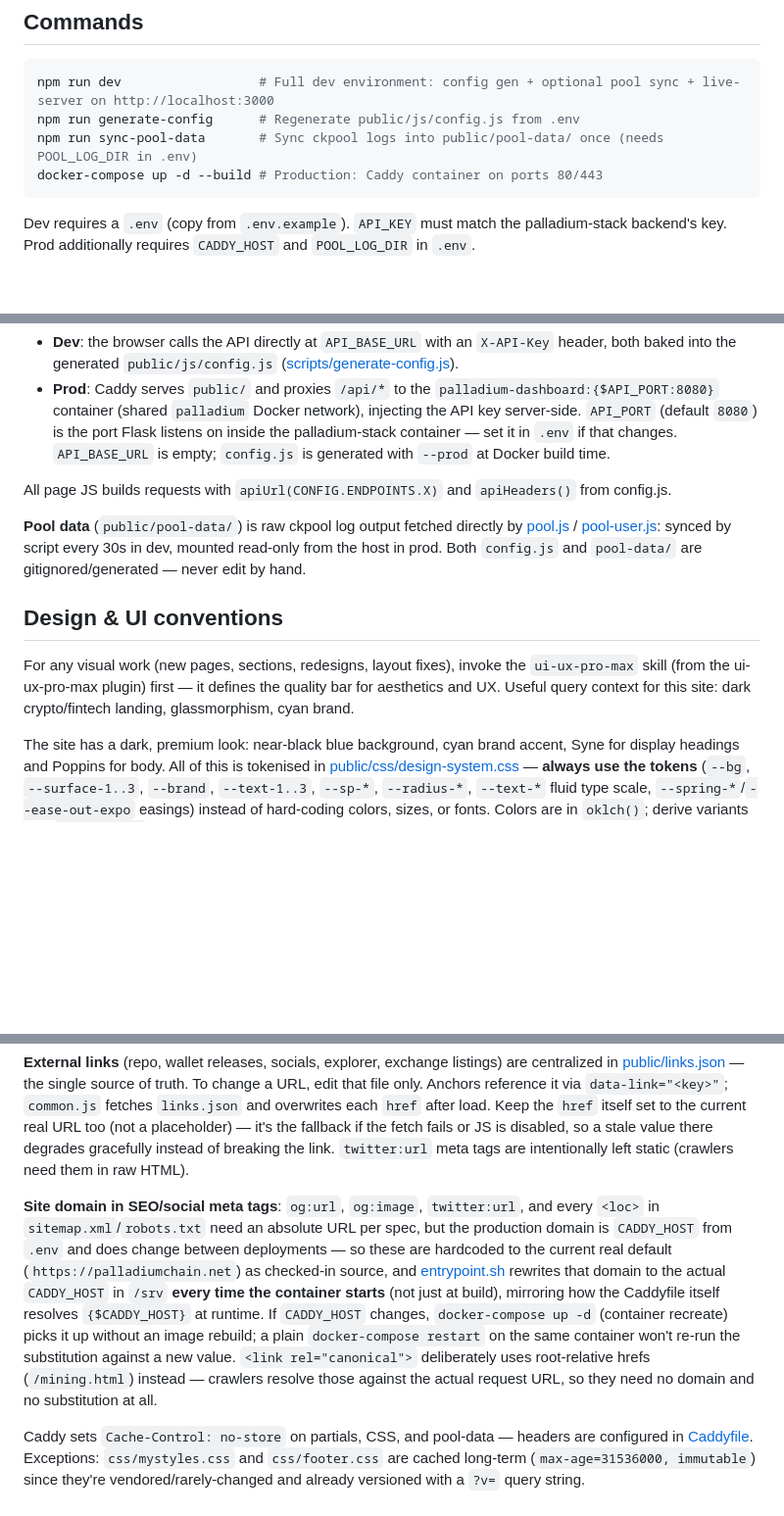
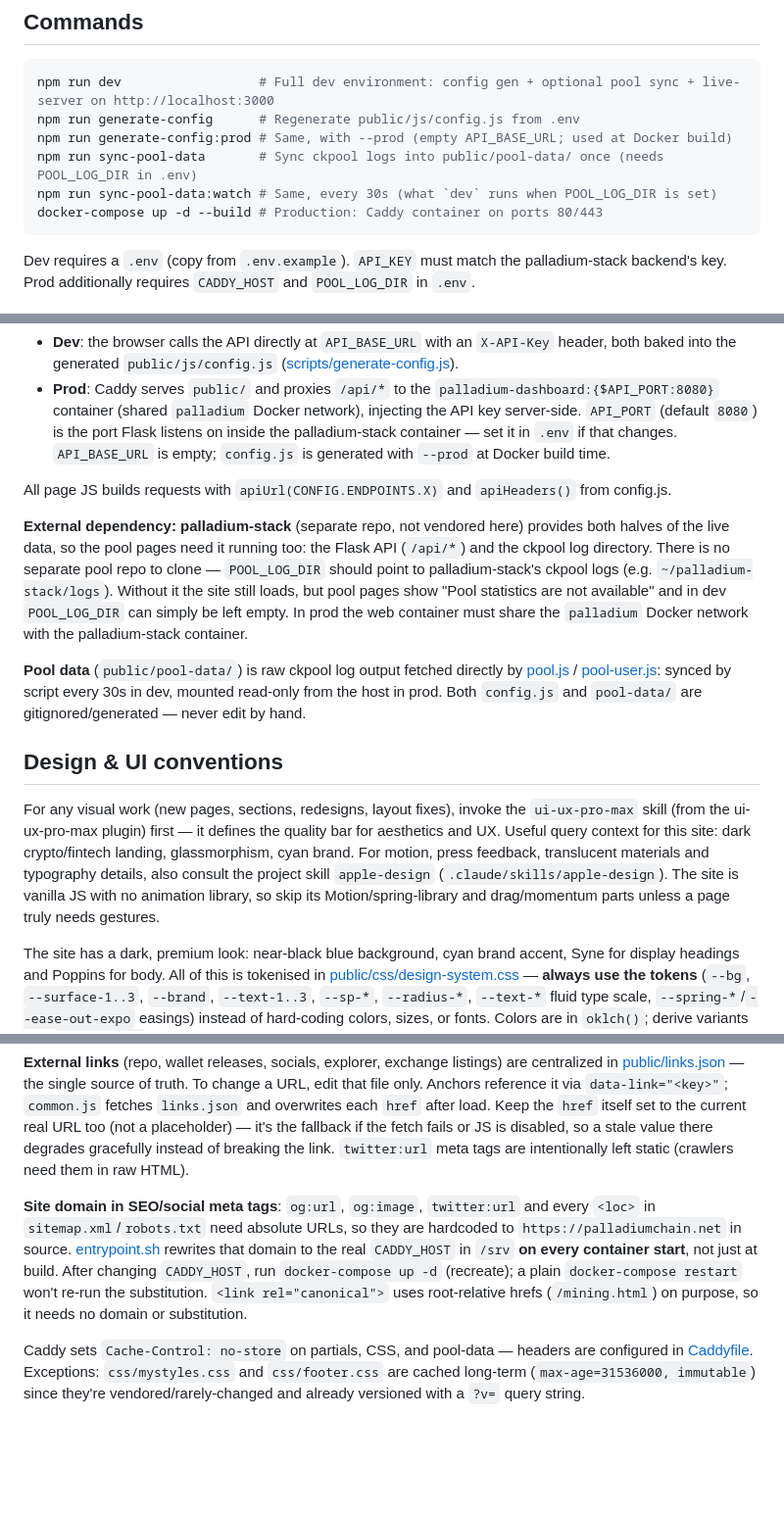
Before and after one commit to palladium-coin/palladium-web-site, a Markdown page: CLAUDE.md, 3 parts joined by grey strips. Shown at 98% size. Drawn GitHub-style; blank space fills up the shorter version.

````diff
--- a/CLAUDE.md
+++ b/CLAUDE.md
@@ -11,7 +11,9 @@ Static website for Palladium, a Proof of Work cryptocurrency. Vanilla HTML/CSS/J
 ```bash
 npm run dev                  # Full dev environment: config gen + optional pool sync + live-server on http://localhost:3000
 npm run generate-config      # Regenerate public/js/config.js from .env
+npm run generate-config:prod # Same, with --prod (empty API_BASE_URL; used at Docker build)
 npm run sync-pool-data       # Sync ckpool logs into public/pool-data/ once (needs POOL_LOG_DIR in .env)
+npm run sync-pool-data:watch # Same, every 30s (what `dev` runs when POOL_LOG_DIR is set)
 docker-compose up -d --build # Production: Caddy container on ports 80/443
 ```
 
@@ -26,11 +28,13 @@ The site depends on **palladium-stack**, a separate Flask backend, for live bloc
 
 All page JS builds requests with `apiUrl(CONFIG.ENDPOINTS.X)` and `apiHeaders()` from config.js.
 
+**External dependency: palladium-stack** (separate repo, not vendored here) provides both halves of the live data, so the pool pages need it running too: the Flask API (`/api/*`) and the ckpool log directory. There is no separate pool repo to clone — `POOL_LOG_DIR` should point to palladium-stack's ckpool logs (e.g. `~/palladium-stack/logs`). Without it the site still loads, but pool pages show "Pool statistics are not available" and in dev `POOL_LOG_DIR` can simply be left empty. In prod the web container must share the `palladium` Docker network with the palladium-stack container.
+
 **Pool data** (`public/pool-data/`) is raw ckpool log output fetched directly by [pool.js](public/js/pool.js) / [pool-user.js](public/js/pool-user.js): synced by script every 30s in dev, mounted read-only from the host in prod. Both `config.js` and `pool-data/` are gitignored/generated — never edit by hand.
 
 ## Design & UI conventions
 
-For any visual work (new pages, sections, redesigns, layout fixes), invoke the `ui-ux-pro-max` skill (from the ui-ux-pro-max plugin) first — it defines the quality bar for aesthetics and UX. Useful query context for this site: dark crypto/fintech landing, glassmorphism, cyan brand.
+For any visual work (new pages, sections, redesigns, layout fixes), invoke the `ui-ux-pro-max` skill (from the ui-ux-pro-max plugin) first — it defines the quality bar for aesthetics and UX. Useful query context for this site: dark crypto/fintech landing, glassmorphism, cyan brand. For motion, press feedback, translucent materials and typography details, also consult the project skill `apple-design` (`.claude/skills/apple-design`). The site is vanilla JS with no animation library, so skip its Motion/spring-library and drag/momentum parts unless a page truly needs gestures.
 
 The site has a dark, premium look: near-black blue background, cyan brand accent, Syne for display headings and Poppins for body. All of this is tokenised in [public/css/design-system.css](public/css/design-system.css) — **always use the tokens** (`--bg`, `--surface-1..3`, `--brand`, `--text-1..3`, `--sp-*`, `--radius-*`, `--text-*` fluid type scale, `--spring-*`/`--ease-out-expo` easings) instead of hard-coding colors, sizes, or fonts. Colors are in `oklch()`; derive variants with `color-mix()` like the existing code does.
 
@@ -52,6 +56,6 @@ Every page is a standalone HTML file in `public/` with a matching `css/<page>.cs
 
 **External links** (repo, wallet releases, socials, explorer, exchange listings) are centralized in [public/links.json](public/links.json) — the single source of truth. To change a URL, edit that file only. Anchors reference it via `data-link="<key>"`; `common.js` fetches `links.json` and overwrites each `href` after load. Keep the `href` itself set to the current real URL too (not a placeholder) — it's the fallback if the fetch fails or JS is disabled, so a stale value there degrades gracefully instead of breaking the link. `twitter:url` meta tags are intentionally left static (crawlers need them in raw HTML).
 
-**Site domain in SEO/social meta tags**: `og:url`, `og:image`, `twitter:url`, and every `<loc>` in `sitemap.xml`/`robots.txt` need an absolute URL per spec, but the production domain is `CADDY_HOST` from `.env` and does change between deployments — so these are hardcoded to the current real default (`https://palladiumchain.net`) as checked-in source, and [entrypoint.sh](entrypoint.sh) rewrites that domain to the actual `CADDY_HOST` in `/srv` **every time the container starts** (not just at build), mirroring how the Caddyfile itself resolves `{$CADDY_HOST}` at runtime. If `CADDY_HOST` changes, `docker-compose up -d` (container recreate) picks it up without an image rebuild; a plain `docker-compose restart` on the same container won't re-run the substitution against a new value. `<link rel="canonical">` deliberately uses root-relative hrefs (`/mining.html`) instead — crawlers resolve those against the actual request URL, so they need no domain and no substitution at all.
+**Site domain in SEO/social meta tags**: `og:url`, `og:image`, `twitter:url` and every `<loc>` in `sitemap.xml`/`robots.txt` need absolute URLs, so they are hardcoded to `https://palladiumchain.net` in source. [entrypoint.sh](entrypoint.sh) rewrites that domain to the real `CADDY_HOST` in `/srv` **on every container start**, not just at build. After changing `CADDY_HOST`, run `docker-compose up -d` (recreate); a plain `docker-compose restart` won't re-run the substitution. `<link rel="canonical">` uses root-relative hrefs (`/mining.html`) on purpose, so it needs no domain or substitution.
 
 Caddy sets `Cache-Control: no-store` on partials, CSS, and pool-data — headers are configured in [Caddyfile](Caddyfile). Exceptions: `css/mystyles.css` and `css/footer.css` are cached long-term (`max-age=31536000, immutable`) since they're vendored/rarely-changed and already versioned with a `?v=` query string.
````
Also changed, not shown: README.md (+6 -4 lines).
